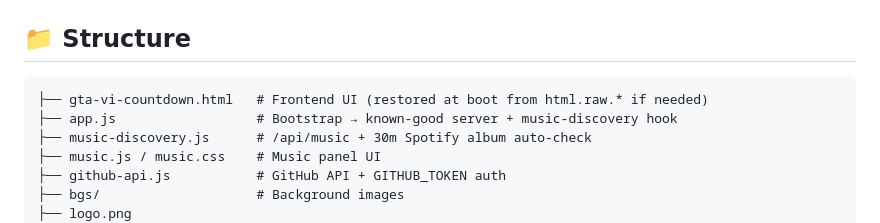
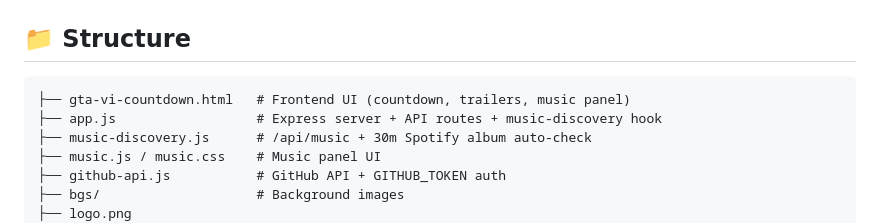
Before and after one commit to notcristi14/GTA-VI-Countdown, a Markdown page: README.md, the part around the change. Rendered like a GitHub page.

Commit message:
docs: remove outdated restore/bootstrap notes from README structure

````diff
--- a/README.md
+++ b/README.md
@@ -75,8 +75,8 @@ Real-time, responsive countdown for **Grand Theft Auto VI** with regional unlock
 ## 📁 Structure
 
 ```text
-├── gta-vi-countdown.html   # Frontend UI (restored at boot from html.raw.* if needed)
-├── app.js                  # Bootstrap → known-good server + music-discovery hook
+├── gta-vi-countdown.html   # Frontend UI (countdown, trailers, music panel)
+├── app.js                  # Express server + API routes + music-discovery hook
 ├── music-discovery.js      # /api/music + 30m Spotify album auto-check
 ├── music.js / music.css    # Music panel UI
 ├── github-api.js           # GitHub API + GITHUB_TOKEN auth
````
